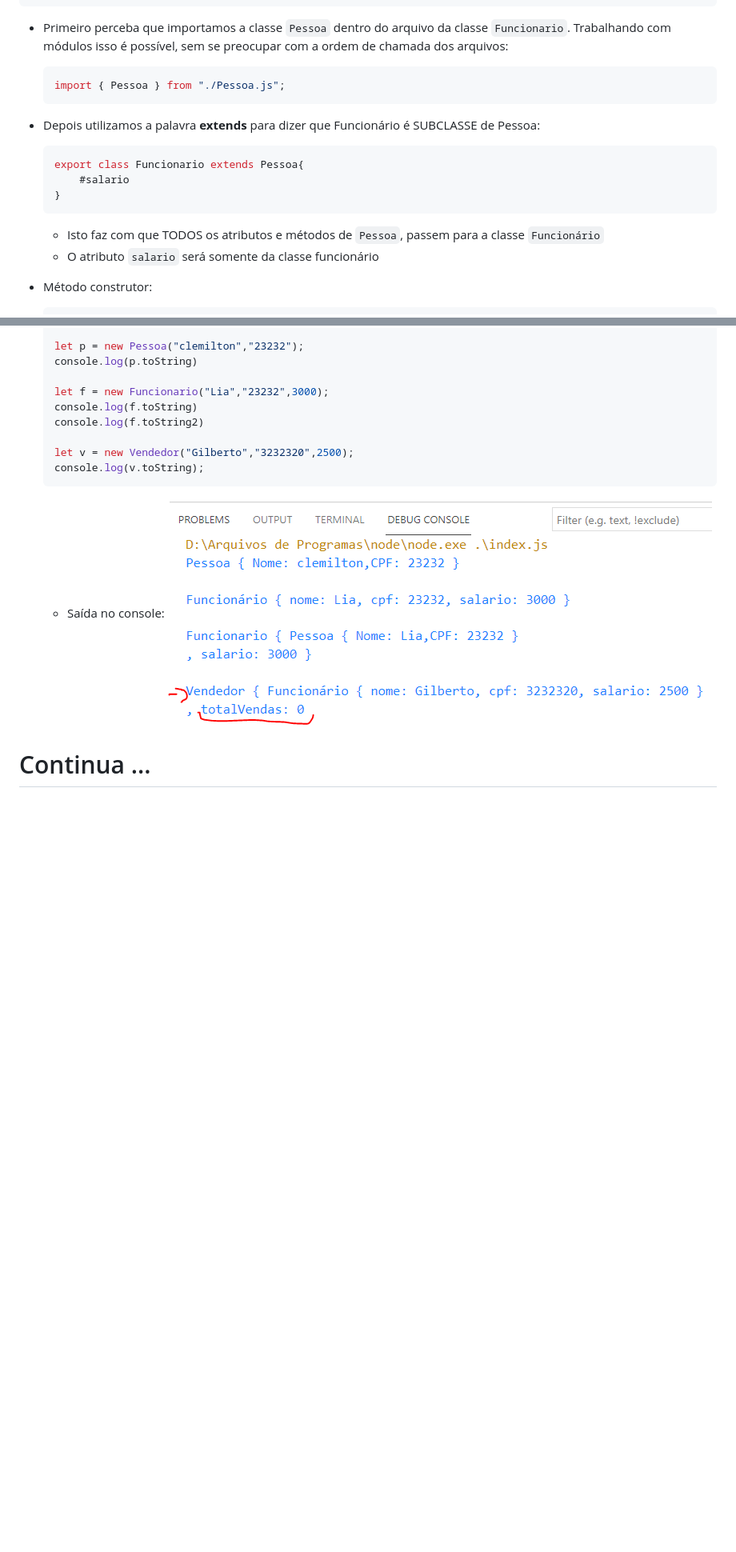
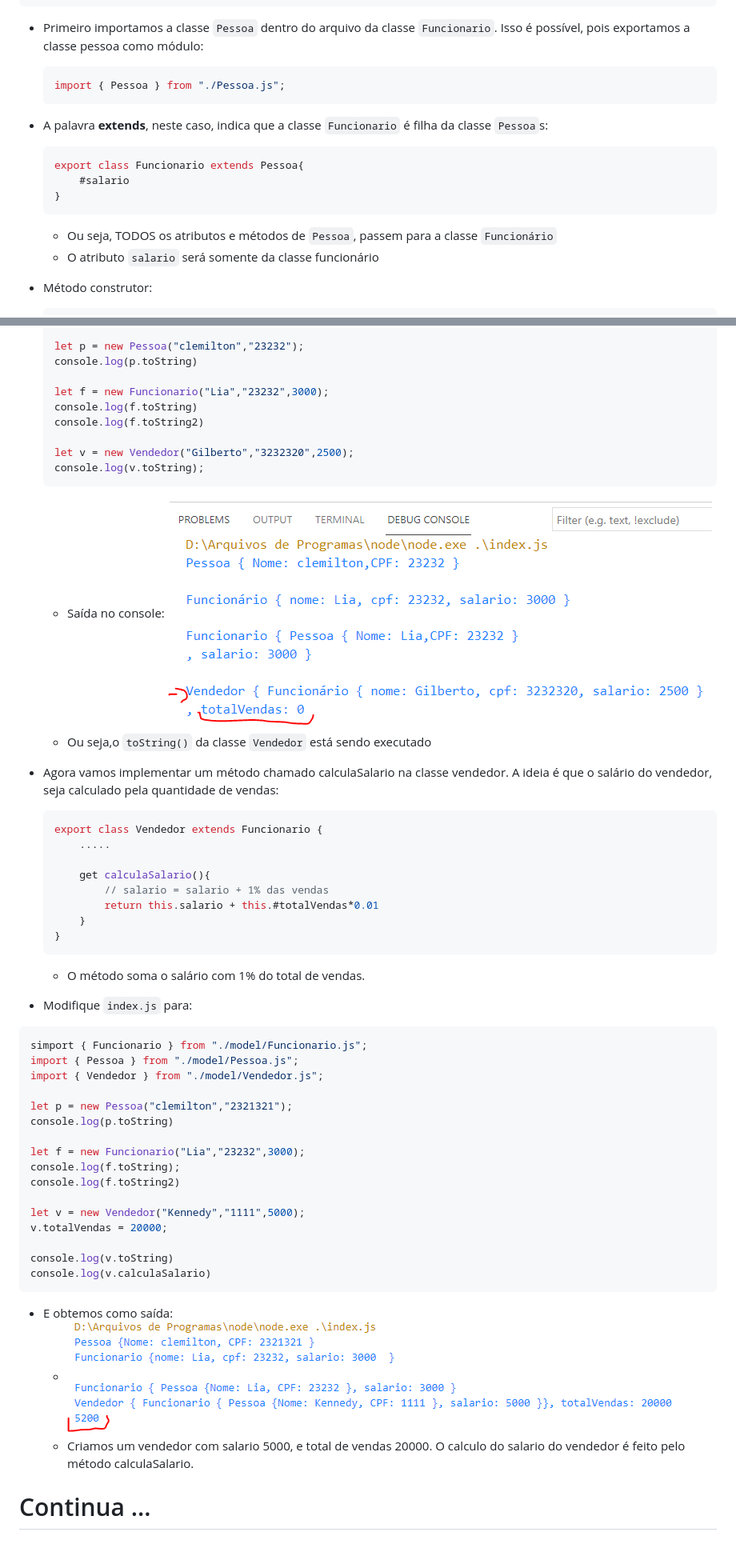
Before and after one commit to clemiltonfucapi/LPED-2021-02, a Markdown page: 06 - Heranca/README.md, 2 parts joined by grey strips. Shown: that part at 80% size. GitHub-like rendering; pictures changed too: 06 - Heranca/imgs/shell07.png (added); blank space fills up the shorter version.

````diff
--- a/06 - Heranca/README.md
+++ b/06 - Heranca/README.md
@@ -73,17 +80,17 @@ export class Funcionario extends Pessoa{
     }
 }
 ```
-- Primeiro perceba que importamos a classe ``Pessoa`` dentro do arquivo da classe ``Funcionario``. Trabalhando com módulos isso é possível, sem se preocupar com a ordem de chamada dos arquivos:
+- Primeiro importamos a classe ``Pessoa`` dentro do arquivo da classe ``Funcionario``. Isso é possível, pois exportamos a classe pessoa como módulo:
     ```javascript
     import { Pessoa } from "./Pessoa.js";
     ```
-- Depois utilizamos a palavra **extends** para dizer que Funcionário é SUBCLASSE de Pessoa:
+-  A palavra **extends**, neste caso, indica que a classe ``Funcionario`` é filha da classe ``Pessoa``s:
     ```javascript
     export class Funcionario extends Pessoa{
         #salario
     }
     ```
-    - Isto faz com que TODOS os atributos e métodos de ``Pessoa``, passem para a classe ``Funcionário``
+    - Ou seja, TODOS os atributos e métodos de ``Pessoa``, passem para a classe ``Funcionário``
     - O atributo ``salario`` será somente da classe funcionário
 - Método construtor:
     ```javascript
@@ -236,6 +217,40 @@ export class Funcionario extends Pessoa{
     console.log(v.toString);
     ```
     - Saída no console: ![Images](imgs/shell06.png)
+    - Ou seja,o ``toString()`` da classe ``Vendedor`` está sendo executado
 
+- Agora vamos implementar um método chamado calculaSalario na classe vendedor. A ideia é que o salário do vendedor, seja calculado pela quantidade de vendas:
+    ```javascript
+    export class Vendedor extends Funcionario {
+        .....
 
+        get calculaSalario(){
+            // salario = salario + 1% das vendas
+            return this.salario + this.#totalVendas*0.01
+        }
+    }
+    ```
+    - O método soma o salário com 1% do total de vendas.
+- Modifique ``index.js`` para:
+```js
+simport { Funcionario } from "./model/Funcionario.js";
+import { Pessoa } from "./model/Pessoa.js";
+import { Vendedor } from "./model/Vendedor.js";
+
+let p = new Pessoa("clemilton","2321321");
+console.log(p.toString)
+
+let f = new Funcionario("Lia","23232",3000);
+console.log(f.toString);
+console.log(f.toString2)
+
+let v = new Vendedor("Kennedy","1111",5000);
+v.totalVendas = 20000;
+
+console.log(v.toString)
+console.log(v.calculaSalario)
+```
+- E obtemos como saída:
+    - ![Images](imgs/shell07.png)
+    - Criamos um vendedor com salario 5000, e total de vendas 20000. O calculo do salario do vendedor é feito pelo método calculaSalario.
 # Continua ...
````
Also changed, not shown: other parts of 06 - Heranca/README.md (+28 -47 lines), 06 - Heranca/imgs/img01.png (added), 5 other files.
